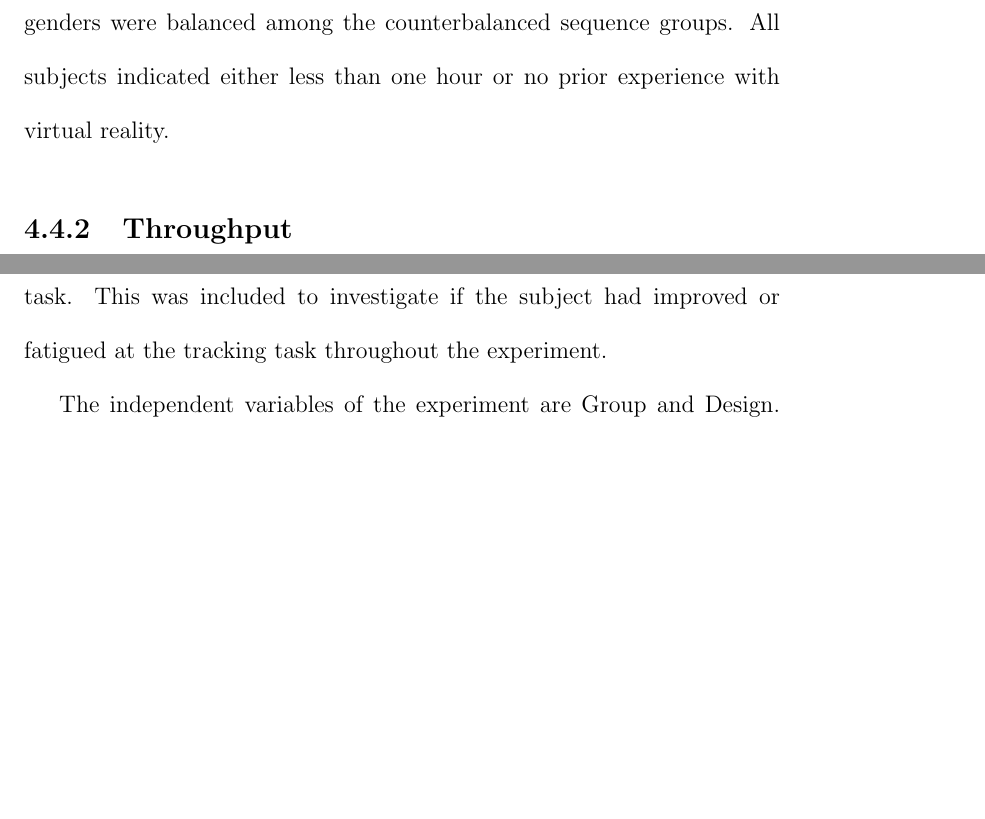
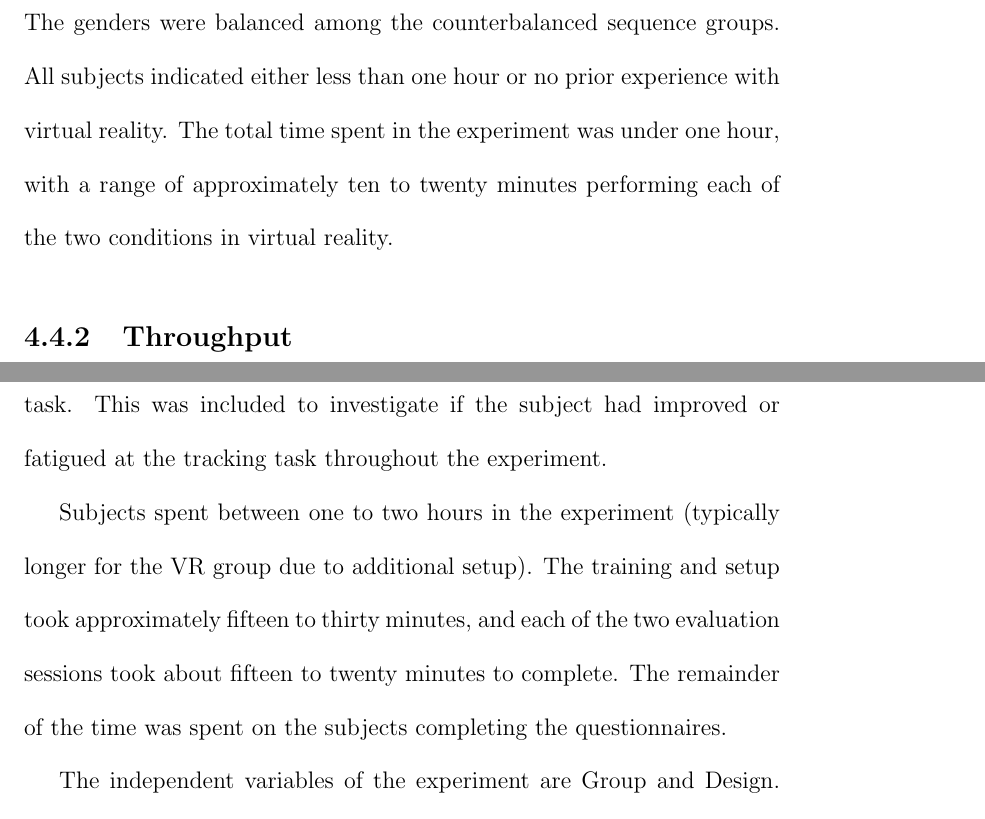
Before and after one commit to richjoyce/dissertation, a LaTeX thesis (draft.tex, which reads chapters/design_exp.tex, chapters/haptics.tex): two parts of pages 72 and 116 of 171, joined at a grey line, cut so that both start at the same text, the shorter picture padded with empty space. Compiled offline with pdfLaTeX; a LaTeX package or settings file that is missing is left out.

Commit message:
Fixes #4 :clock1:

```diff
--- a/chapters/design_exp.tex
+++ b/chapters/design_exp.tex
@@ -362,6 +362,10 @@ The first three were a minute long, and were considered practice trials, and not
 The following three trials were two minutes each, and were used for the analysis.
 Each evaluation session concluded with a two minute trial of just the tracking task without the prompting task.
 This was included to investigate if the subject had improved or fatigued at the tracking task throughout the experiment.
+
+Subjects spent between one to two hours in the experiment (typically longer for the VR group due to additional setup).
+The training and setup took approximately fifteen to thirty minutes, and each of the two evaluation sessions took about fifteen to twenty minutes to complete.
+The remainder of the time was spent on the subjects completing the questionnaires.
 
 The independent variables of the experiment are Group and Design.
 The Group is the simulator the subject used, a between subjects factor, and either TS or VR.
--- a/chapters/haptics.tex
+++ b/chapters/haptics.tex
@@ -277,6 +277,7 @@ Twenty (20) subjects were recruited from the UC Davis engineering student popula
 The age range was \numrange{19}{29} ($M=23.0, \sigma=3.0$) with 16 males and 4 females.
 The genders were balanced among the counterbalanced sequence groups.
 All subjects indicated either less than one hour or no prior experience with virtual reality.
+The total time spent in the experiment was under one hour, with a range of approximately ten to twenty minutes performing each of the two conditions in virtual reality.
 
 \subsection{Throughput}
 
```
Also changed, not shown: chapters/pointing.tex (+1 -0 lines).
